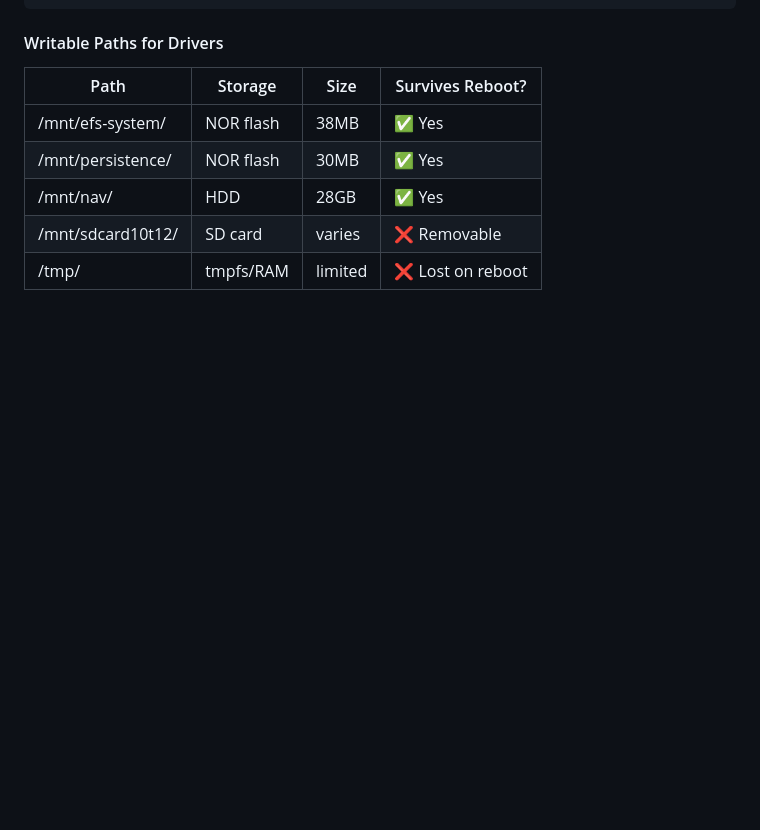
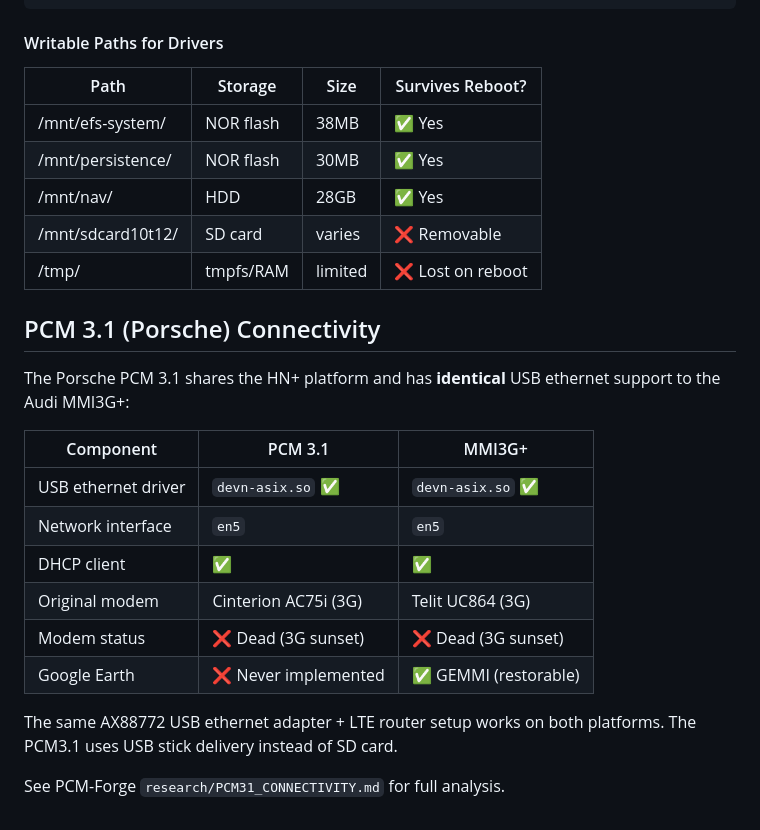
Before and after one commit to dspl1236/MMI3G-Toolkit, a Markdown page: research/DATA_CONNECTIVITY_OPTIONS.md, the part around the change. Rendered like a GitHub page; blank space fills up the shorter version.

```diff
--- a/research/DATA_CONNECTIVITY_OPTIONS.md
+++ b/research/DATA_CONNECTIVITY_OPTIONS.md
@@ -465,3 +465,22 @@ qcc -Vgcc_ntosh -shared -o devn-asix-patched.so asix_driver.c
 | /mnt/nav/ | HDD | 28GB | ✅ Yes |
 | /mnt/sdcard10t12/ | SD card | varies | ❌ Removable |
 | /tmp/ | tmpfs/RAM | limited | ❌ Lost on reboot |
+
+## PCM 3.1 (Porsche) Connectivity
+
+The Porsche PCM 3.1 shares the HN+ platform and has **identical**
+USB ethernet support to the Audi MMI3G+:
+
+| Component | PCM 3.1 | MMI3G+ |
+|-----------|---------|--------|
+| USB ethernet driver | `devn-asix.so` ✅ | `devn-asix.so` ✅ |
+| Network interface | `en5` | `en5` |
+| DHCP client | ✅ | ✅ |
+| Original modem | Cinterion AC75i (3G) | Telit UC864 (3G) |
+| Modem status | ❌ Dead (3G sunset) | ❌ Dead (3G sunset) |
+| Google Earth | ❌ Never implemented | ✅ GEMMI (restorable) |
+
+The same AX88772 USB ethernet adapter + LTE router setup works on
+both platforms. The PCM3.1 uses USB stick delivery instead of SD card.
+
+See PCM-Forge `research/PCM31_CONNECTIVITY.md` for full analysis.
```
Also changed, not shown: research/PLATFORM_FAMILY.md (+13 -0 lines).
